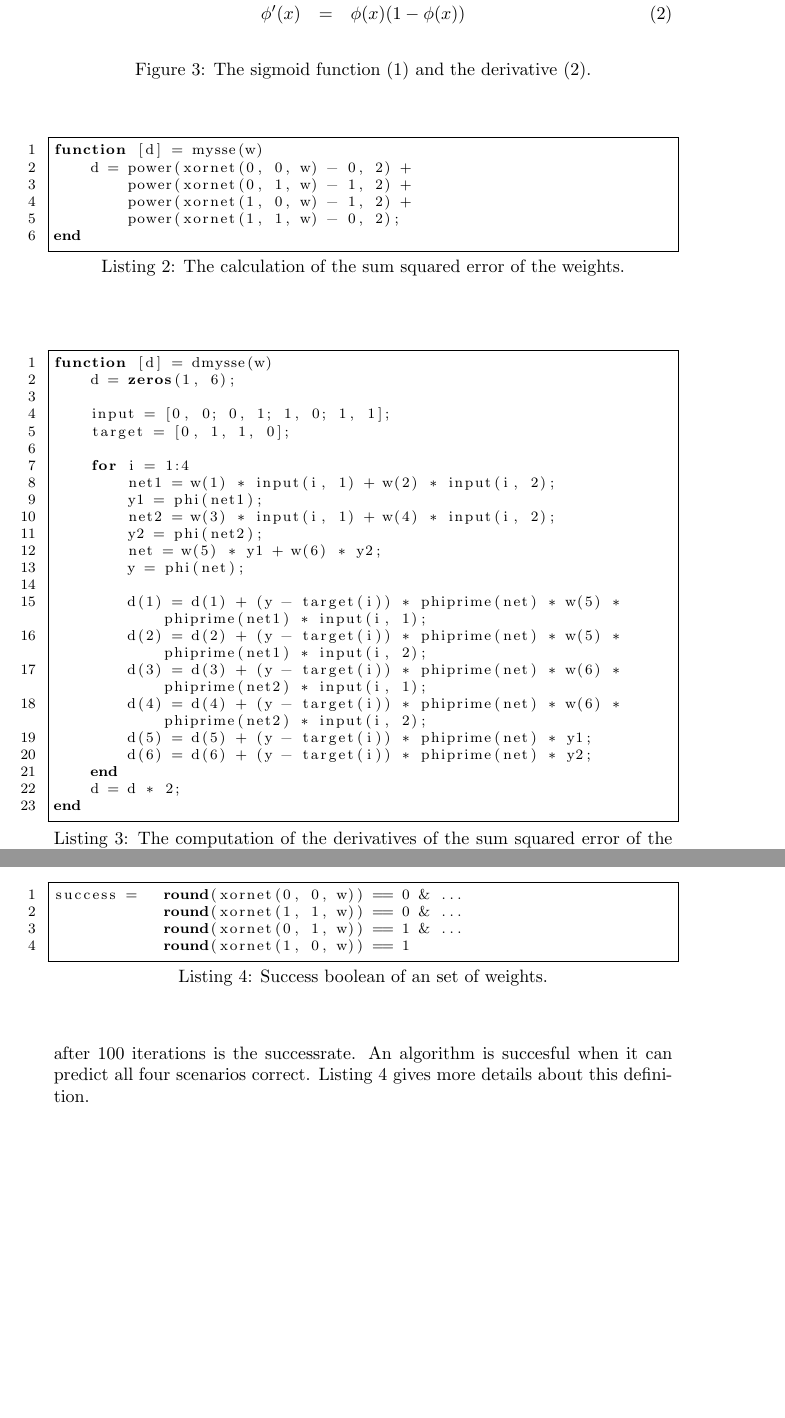
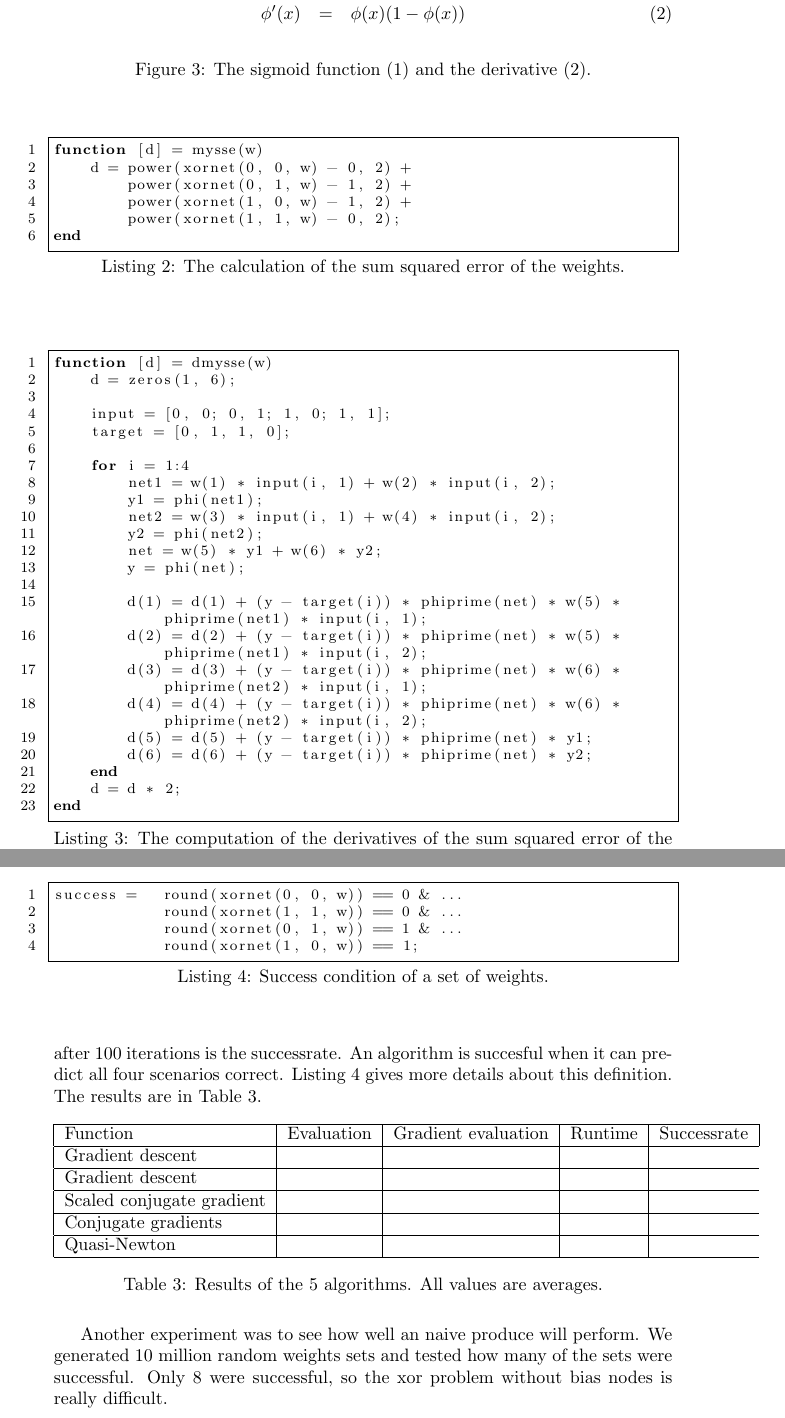
Before and after one commit to FastFox/nn2, a LaTeX document (task2.tex): two parts of pages 3 and 4 of 4, joined at a grey line, cut so that both start at the same text, the shorter picture padded with empty space. Compiled offline with pdfLaTeX.

Commit message:
ik kom niet verder zonder antwoorden

```diff
--- a/task2.tex
+++ b/task2.tex
@@ -169,7 +169,7 @@ end
 
 
 \begin{figure}
-	\begin{lstlisting}[caption={The computation of the derivatives of the sum squared error of the weights.}, captionpos=b, language=matlab, numbers=left, tabsize=4, frame=single, basicstyle=\footnotesize, breaklines=true, deletekeywords={input}]
+	\begin{lstlisting}[caption={The computation of the derivatives of the sum squared error of the weights.}, captionpos=b, language=matlab, numbers=left, tabsize=4, frame=single, basicstyle=\footnotesize, breaklines=true, deletekeywords={input, zeros}]
 function [d] = dmysse(w)
 	d = zeros(1, 6);
 
@@ -219,15 +219,33 @@ end
 \end{table}
 
 \subsection{Experiments}
-We ran all 5 algorithms for 100 iterations, starting from a random point. This is done 100 times to get the averages of the function evaluations, gradient evaluation and the successrate. The relative amount of times an algorithm is successful after 100 iterations is the successrate. An algorithm is succesful when it can predict all four scenarios correct. Listing~\ref{eq:success} gives more details about this definition.
+We ran all 5 algorithms for 100 iterations, starting from a random point. This is done 100 times to get the averages of the function evaluations, gradient evaluation and the successrate. The relative amount of times an algorithm is successful after 100 iterations is the successrate. An algorithm is succesful when it can predict all four scenarios correct. Listing~\ref{eq:success} gives more details about this definition. The results are in Table~\ref{table:results}.
 
 \begin{figure}
-	\begin{lstlisting}[caption={Success boolean of an set of weights.}, label={eq:success}, captionpos=b, language=matlab, numbers=left, tabsize=4, frame=single, basicstyle=\footnotesize, breaklines=true]
+	\begin{lstlisting}[caption={Success condition of a set of weights.}, label={eq:success}, captionpos=b, language=matlab, numbers=left, tabsize=4, frame=single, basicstyle=\footnotesize, breaklines=true, deletekeywords={round}]
 success = 	round(xornet(0, 0, w)) == 0 & ...
 			round(xornet(1, 1, w)) == 0 & ...
 			round(xornet(0, 1, w)) == 1 & ...
-			round(xornet(1, 0, w)) == 1
+			round(xornet(1, 0, w)) == 1;
 	\end{lstlisting}
 \end{figure}
 
+\begin{table}[!h]
+	\centering
+	\begin{tabular}{| l | l | l | l | l |}
+		\hline
+		Function & Evaluation & Gradient evaluation & Runtime & Successrate \\ \hline
+		Gradient descent &  &  &  \\ \hline
+		Gradient descent &  &  &  \\ \hline
+		Scaled conjugate gradient &  &  &  \\ \hline
+		Conjugate gradients &  &  &  \\ \hline
+		Quasi-Newton &  &  &  \\ \hline
+	\end{tabular}
+	\caption{Results of the 5 algorithms. All values are averages.}
+	\label{table:results}
+\end{table}
+
+Another experiment was to see how well an naive produce will perform. We generated 10 million random weights sets and tested how many of the sets were successful. Only 8 were successful, so the xor problem without bias nodes is really difficult.
+
+
 \end{document}
```
Also changed, not shown: task2.pdf, 2 other files.
